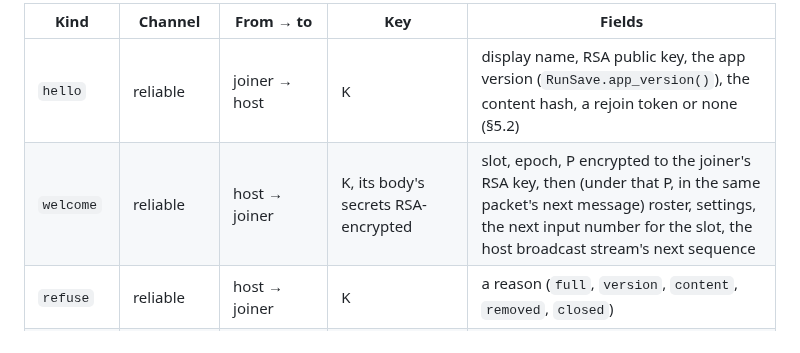
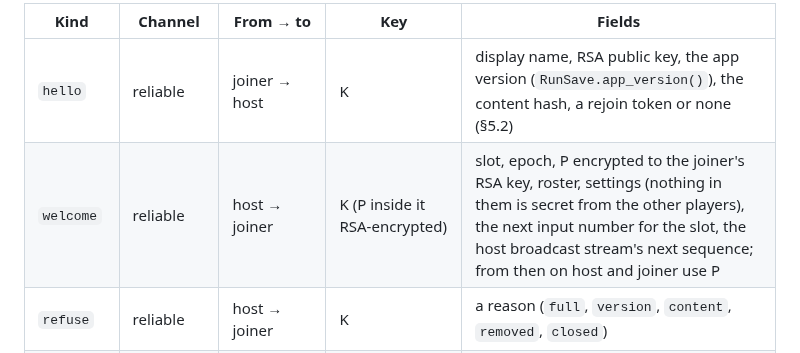
Before and after one commit to 5wHN28Dg/kks-explorer, a Markdown page: docs/plant3d/MULTIPLAYER.md, the part around the change. GitHub-like rendering.

Commit message:
Plant multiplayer design: welcome travels under K whole (one key per packet)
Co-Authored-By: Claude Opus 5.5 <noreply@anthropic.com>

```diff
--- a/docs/plant3d/MULTIPLAYER.md
+++ b/docs/plant3d/MULTIPLAYER.md
@@ -139,7 +139,7 @@ form the vectors, the save and the debrief already use.
 | Kind | Channel | From → to | Key | Fields |
 |---|---|---|---|---|
 | `hello` | reliable | joiner → host | K | display name, RSA public key, the app version (`RunSave.app_version()`), the content hash, a rejoin token or none (§5.2) |
-| `welcome` | reliable | host → joiner | K, its body's secrets RSA-encrypted | slot, epoch, P encrypted to the joiner's RSA key, then (under that P, in the same packet's next message) roster, settings, the next input number for the slot, the host broadcast stream's next sequence |
+| `welcome` | reliable | host → joiner | K (P inside it RSA-encrypted) | slot, epoch, P encrypted to the joiner's RSA key, roster, settings (nothing in them is secret from the other players), the next input number for the slot, the host broadcast stream's next sequence; from then on host and joiner use P |
 | `refuse` | reliable | host → joiner | K | a reason (`full`, `version`, `content`, `removed`, `closed`) |
 | `key` | reliable | host → one player | K, RSA-encrypted | a new P after a rekey or host change (§2.4, §5.3) |
 | `roster` | reliable | host → all | K | every slot: name, role (a person or none), connected, path, LAN address, ready flags, SHA-256 of its rejoin token |
```
